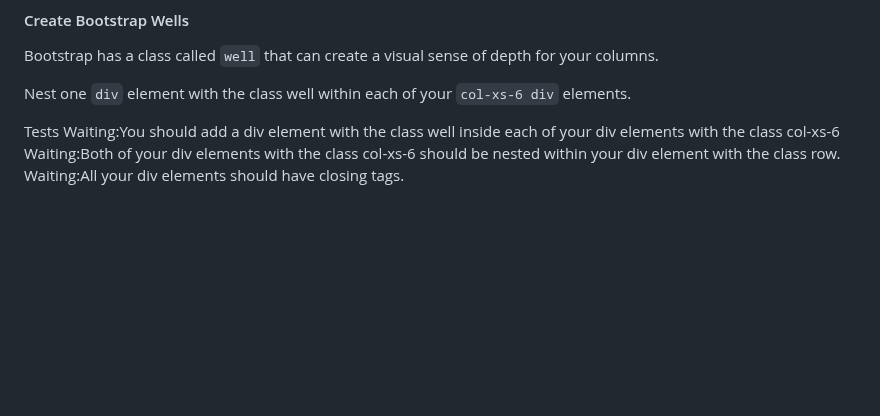
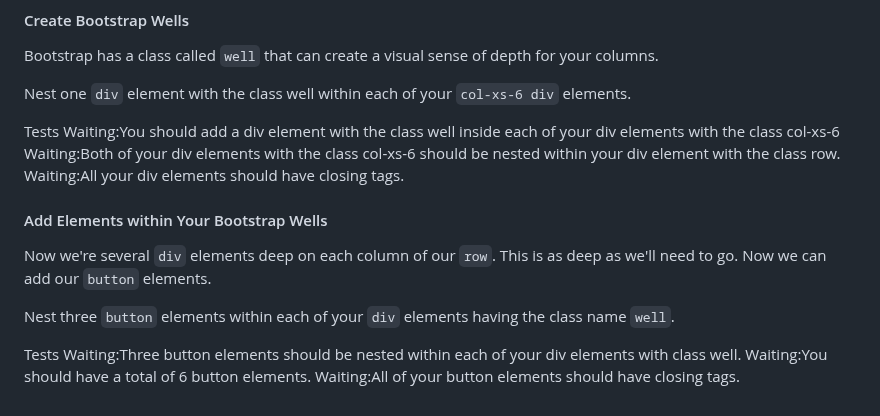
Before and after one commit to TracyChacon/Projects-freeCodeCamp.org, a Markdown page: reference.md, the part around the change. Rendered like a GitHub page; blank space fills up the shorter version.

Commit message:
Bootstrap - Apply the Default bootstrap Button Style

```diff
--- a/reference.md
+++ b/reference.md
@@ -492,3 +492,14 @@ Tests
 Waiting:You should add a div element with the class well inside each of your div elements with the class col-xs-6
 Waiting:Both of your div elements with the class col-xs-6 should be nested within your div element with the class row.
 Waiting:All your div elements should have closing tags.
+
+#### Add Elements within Your Bootstrap Wells
+
+Now we're several `div` elements deep on each column of our `row`. This is as deep as we'll need to go. Now we can add our `button` elements.
+
+Nest three `button` elements within each of your `div` elements having the class name `well`.
+
+Tests
+Waiting:Three button elements should be nested within each of your div elements with class well.
+Waiting:You should have a total of 6 button elements.
+Waiting:All of your button elements should have closing tags.
```
